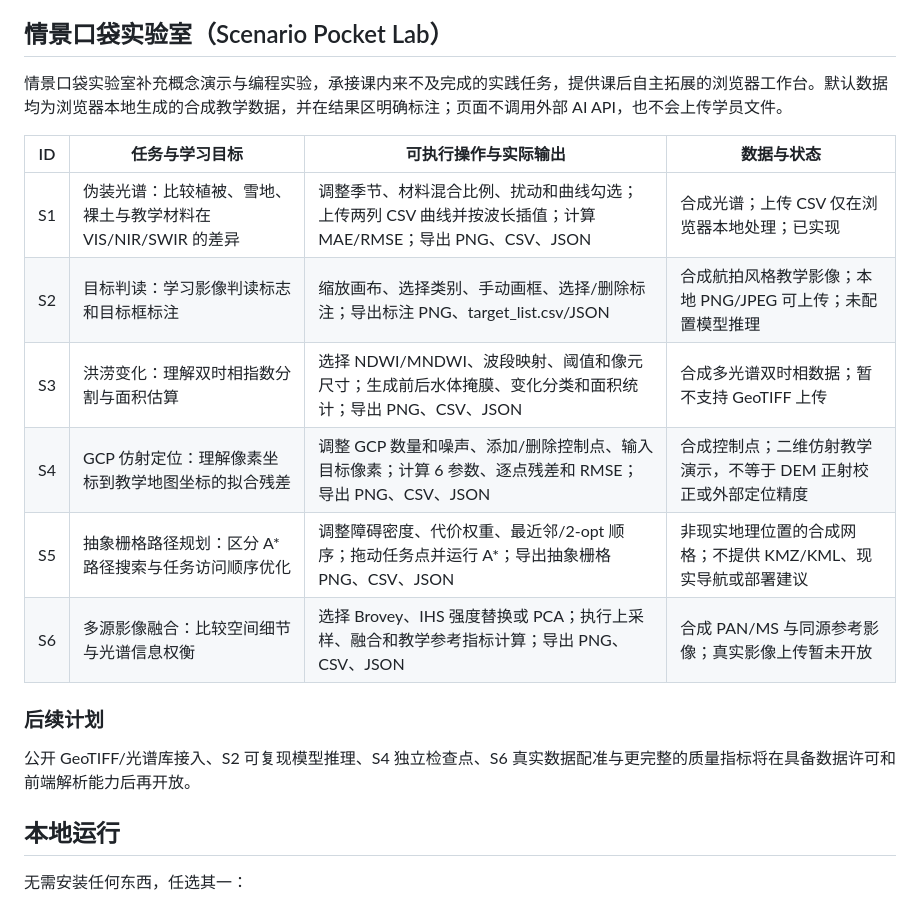
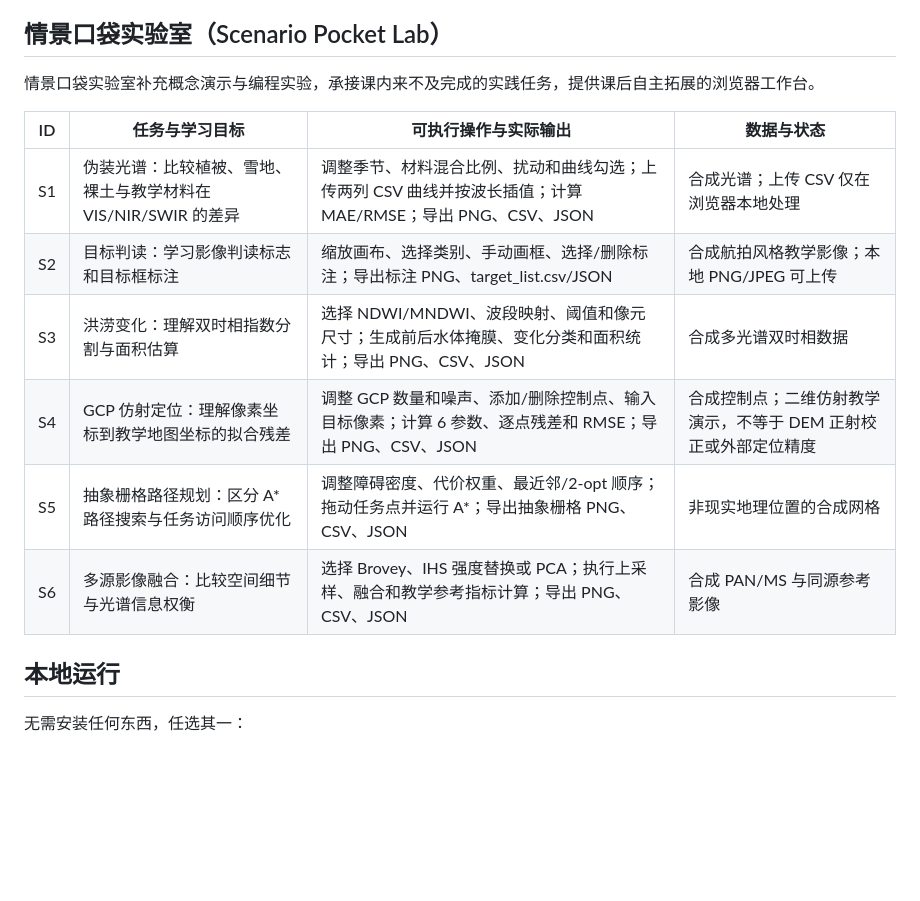
Before and after one commit to HELOBILLY/RSPLab, a Markdown page: README.md, the part around one of its changes. Rendered like a GitHub page; blank space fills up the shorter version.

```diff
--- a/README.md
+++ b/README.md
@@ -52,20 +66,16 @@
 
 ## 情景口袋实验室（Scenario Pocket Lab）
 
-情景口袋实验室补充概念演示与编程实验，承接课内来不及完成的实践任务，提供课后自主拓展的浏览器工作台。默认数据均为浏览器本地生成的合成教学数据，并在结果区明确标注；页面不调用外部 AI API，也不会上传学员文件。
+情景口袋实验室补充概念演示与编程实验，承接课内来不及完成的实践任务，提供课后自主拓展的浏览器工作台。
 
 | ID | 任务与学习目标 | 可执行操作与实际输出 | 数据与状态 |
 |---|---|---|---|
-| S1 | 伪装光谱：比较植被、雪地、裸土与教学材料在 VIS/NIR/SWIR 的差异 | 调整季节、材料混合比例、扰动和曲线勾选；上传两列 CSV 曲线并按波长插值；计算 MAE/RMSE；导出 PNG、CSV、JSON | 合成光谱；上传 CSV 仅在浏览器本地处理；已实现 |
-| S2 | 目标判读：学习影像判读标志和目标框标注 | 缩放画布、选择类别、手动画框、选择/删除标注；导出标注 PNG、target_list.csv/JSON | 合成航拍风格教学影像；本地 PNG/JPEG 可上传；未配置模型推理 |
-| S3 | 洪涝变化：理解双时相指数分割与面积估算 | 选择 NDWI/MNDWI、波段映射、阈值和像元尺寸；生成前后水体掩膜、变化分类和面积统计；导出 PNG、CSV、JSON | 合成多光谱双时相数据；暂不支持 GeoTIFF 上传 |
+| S1 | 伪装光谱：比较植被、雪地、裸土与教学材料在 VIS/NIR/SWIR 的差异 | 调整季节、材料混合比例、扰动和曲线勾选；上传两列 CSV 曲线并按波长插值；计算 MAE/RMSE；导出 PNG、CSV、JSON | 合成光谱；上传 CSV 仅在浏览器本地处理|
+| S2 | 目标判读：学习影像判读标志和目标框标注 | 缩放画布、选择类别、手动画框、选择/删除标注；导出标注 PNG、target_list.csv/JSON | 合成航拍风格教学影像；本地 PNG/JPEG 可上传 |
+| S3 | 洪涝变化：理解双时相指数分割与面积估算 | 选择 NDWI/MNDWI、波段映射、阈值和像元尺寸；生成前后水体掩膜、变化分类和面积统计；导出 PNG、CSV、JSON | 合成多光谱双时相数据 |
 | S4 | GCP 仿射定位：理解像素坐标到教学地图坐标的拟合残差 | 调整 GCP 数量和噪声、添加/删除控制点、输入目标像素；计算 6 参数、逐点残差和 RMSE；导出 PNG、CSV、JSON | 合成控制点；二维仿射教学演示，不等于 DEM 正射校正或外部定位精度 |
-| S5 | 抽象栅格路径规划：区分 A* 路径搜索与任务访问顺序优化 | 调整障碍密度、代价权重、最近邻/2-opt 顺序；拖动任务点并运行 A*；导出抽象栅格 PNG、CSV、JSON | 非现实地理位置的合成网格；不提供 KMZ/KML、现实导航或部署建议 |
-| S6 | 多源影像融合：比较空间细节与光谱信息权衡 | 选择 Brovey、IHS 强度替换或 PCA；执行上采样、融合和教学参考指标计算；导出 PNG、CSV、JSON | 合成 PAN/MS 与同源参考影像；真实影像上传暂未开放 |
-
-### 后续计划
-
-公开 GeoTIFF/光谱库接入、S2 可复现模型推理、S4 独立检查点、S6 真实数据配准与更完整的质量指标将在具备数据许可和前端解析能力后再开放。
+| S5 | 抽象栅格路径规划：区分 A* 路径搜索与任务访问顺序优化 | 调整障碍密度、代价权重、最近邻/2-opt 顺序；拖动任务点并运行 A*；导出抽象栅格 PNG、CSV、JSON | 非现实地理位置的合成网格 |
+| S6 | 多源影像融合：比较空间细节与光谱信息权衡 | 选择 Brovey、IHS 强度替换或 PCA；执行上采样、融合和教学参考指标计算；导出 PNG、CSV、JSON | 合成 PAN/MS 与同源参考影像 |
 
 
 ## 本地运行
```
Also changed, not shown: other parts of README.md (+23 -9 lines), imgs/main.png (added), 3 other files.
